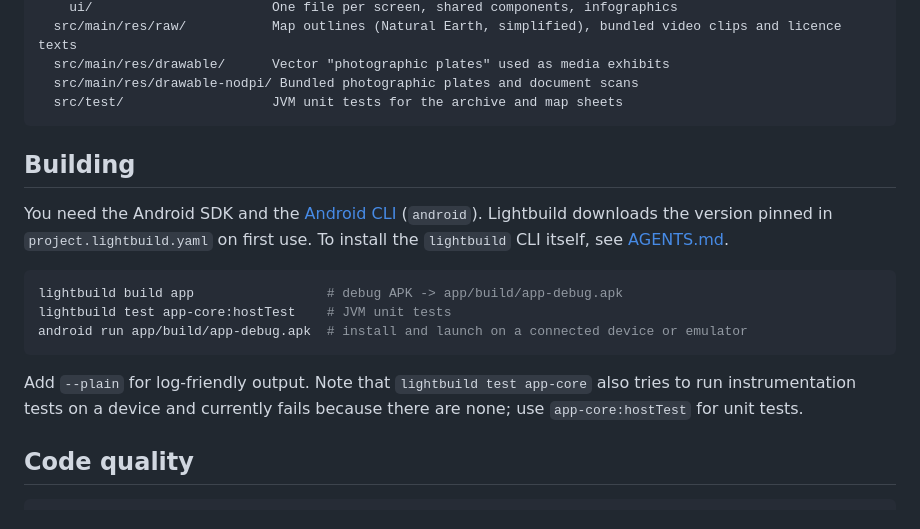
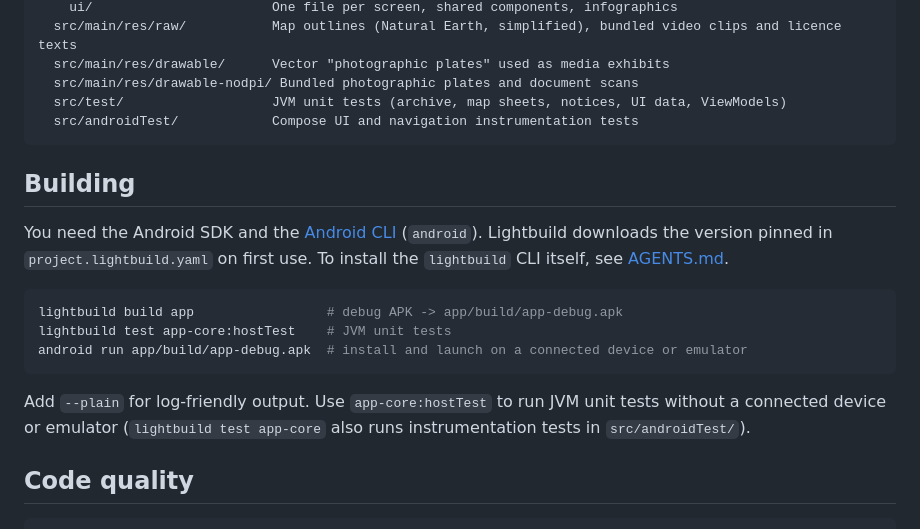
Before and after one commit to smithjustinn84-netizen/UAP, a Markdown page: README.md, the part around one of its changes. Rendered like a GitHub page.

````diff
--- a/README.md
+++ b/README.md
@@ -55,7 +62,8 @@ app-core/                     Library module with all code and resources
   src/main/res/raw/           Map outlines (Natural Earth, simplified), bundled video clips and licence texts
   src/main/res/drawable/      Vector "photographic plates" used as media exhibits
   src/main/res/drawable-nodpi/ Bundled photographic plates and document scans
-  src/test/                   JVM unit tests for the archive and map sheets
+  src/test/                   JVM unit tests (archive, map sheets, notices, UI data, ViewModels)
+  src/androidTest/            Compose UI and navigation instrumentation tests
 ```
 
 ## Building
@@ -70,8 +78,8 @@ lightbuild test app-core:hostTest    # JVM unit tests
 android run app/build/app-debug.apk  # install and launch on a connected device or emulator
 ```
 
-Add `--plain` for log-friendly output. Note that `lightbuild test app-core` also tries to run instrumentation
-tests on a device and currently fails because there are none; use `app-core:hostTest` for unit tests.
+Add `--plain` for log-friendly output. Use `app-core:hostTest` to run JVM unit tests without a connected device or
+emulator (`lightbuild test app-core` also runs instrumentation tests in `src/androidTest/`).
 
 ## Code quality
 
````
Also changed, not shown: other parts of README.md (+11 -4 lines), CLAUDE.md (+6 -5 lines), docs/screenshots/files.png (added), docs/screenshots/map.png (added), docs/screenshots/timeline.png (added), 1 other file.
